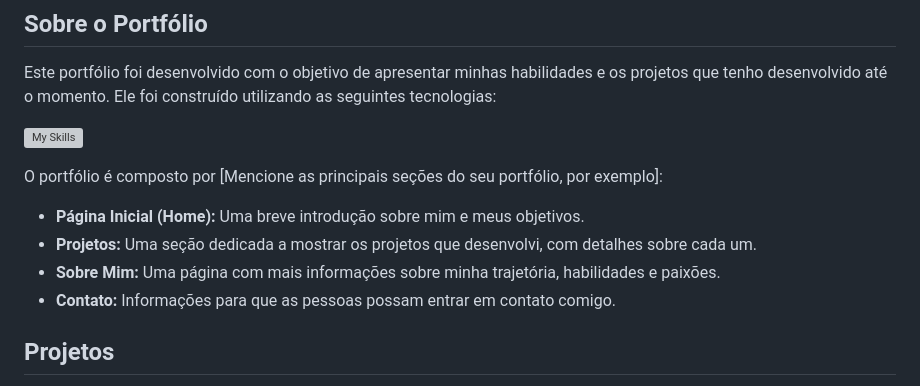
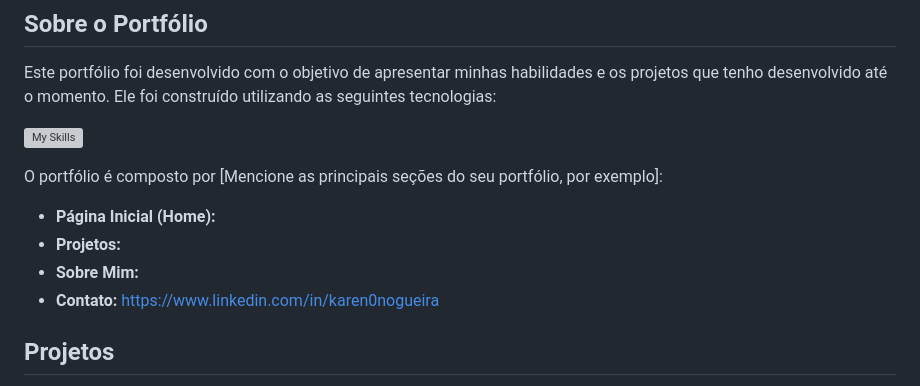
Before and after one commit to Karen0nog/My-Portfolio, a Markdown page: README.md, the part around the change. Rendered like a GitHub page; grey boxes are pictures that could not be loaded.

```diff
--- a/README.md
+++ b/README.md
@@ -17,10 +17,10 @@ Este portfólio foi desenvolvido com o objetivo de apresentar minhas habilidades
 
 O portfólio é composto por [Mencione as principais seções do seu portfólio, por exemplo]:
 
-* **Página Inicial (Home):** Uma breve introdução sobre mim e meus objetivos.
-* **Projetos:** Uma seção dedicada a mostrar os projetos que desenvolvi, com detalhes sobre cada um.
-* **Sobre Mim:** Uma página com mais informações sobre minha trajetória, habilidades e paixões.
-* **Contato:** Informações para que as pessoas possam entrar em contato comigo.
+* **Página Inicial (Home):**
+* **Projetos:**
+* **Sobre Mim:**
+* **Contato:** https://www.linkedin.com/in/karen0nogueira
 
 ## Projetos
 
```
